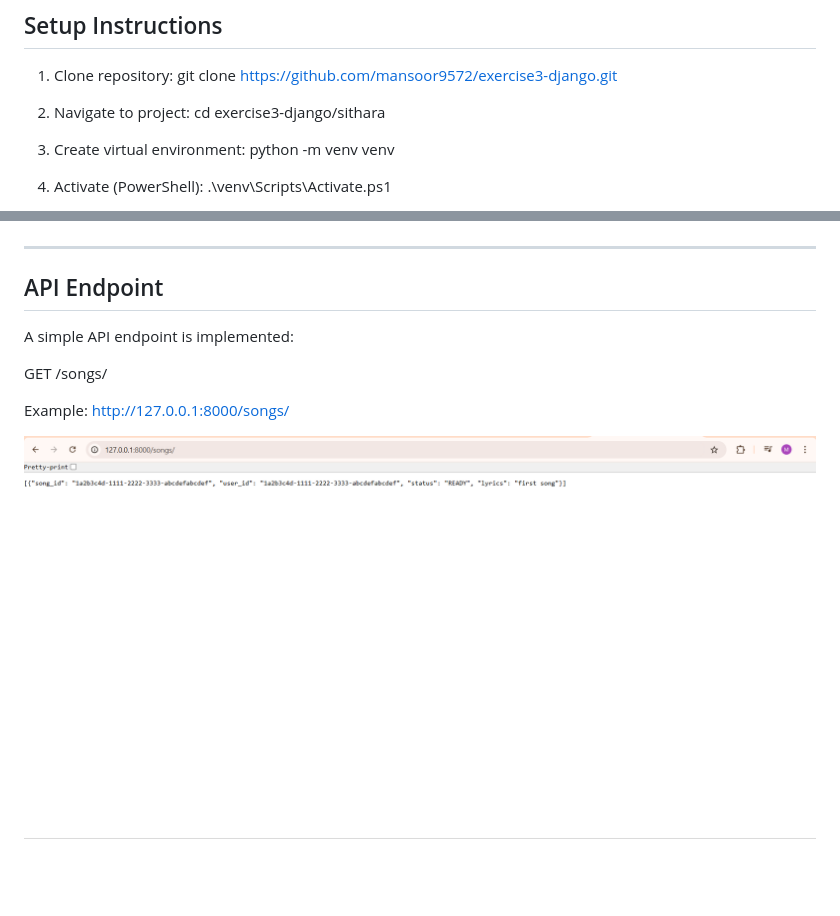
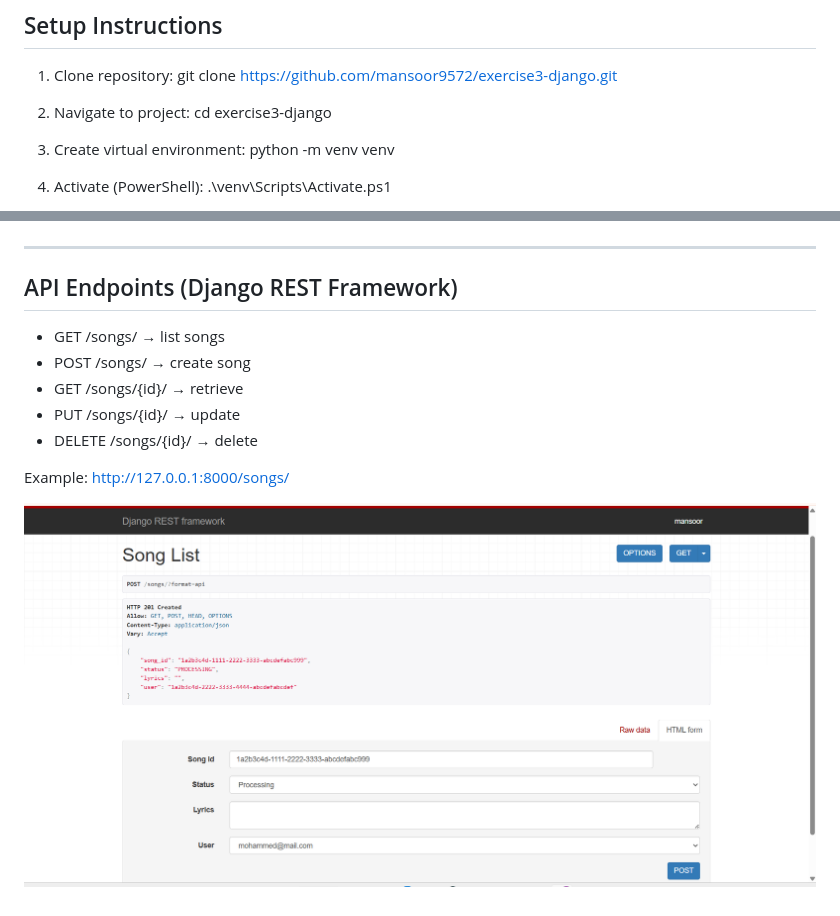
Before and after one commit to mansoor9572/exercise3-django, a Markdown page: README.md, 2 parts joined by grey strips. Drawn GitHub-style; pictures changed too: screenshots/api_songs.png; blank space fills up the shorter version.

Commit message:
feat: implement DRF CRUD API for Song model

```diff
--- a/README.md
+++ b/README.md
@@ -18,7 +18,7 @@ It demonstrates:
 git clone https://github.com/mansoor9572/exercise3-django.git
 
 2. Navigate to project:
-cd exercise3-django/sithara
+cd exercise3-django
 
 3. Create virtual environment:
 python -m venv venv
@@ -76,11 +76,15 @@ http://127.0.0.1:8000/admin
 
 ---
 
-## API Endpoint
 
-A simple API endpoint is implemented:
 
-GET /songs/
+## API Endpoints (Django REST Framework)
+
+- GET /songs/ → list songs
+- POST /songs/ → create song
+- GET /songs/{id}/ → retrieve
+- PUT /songs/{id}/ → update
+- DELETE /songs/{id}/ → delete
 
 Example:
 http://127.0.0.1:8000/songs/
```
Also changed, not shown: 5 other files.
